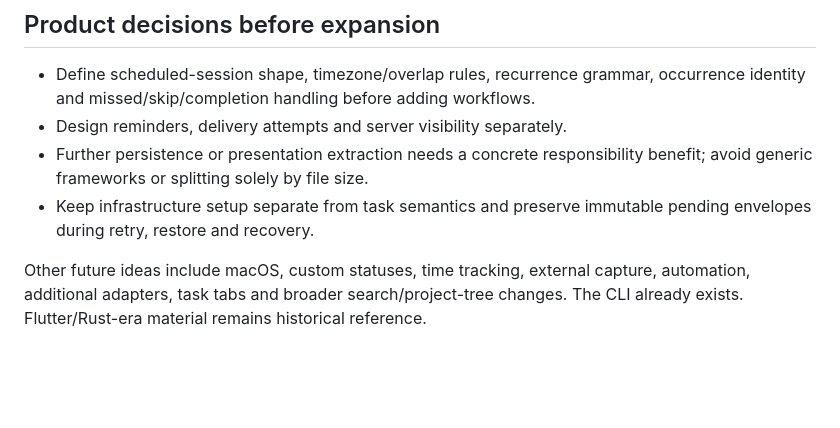
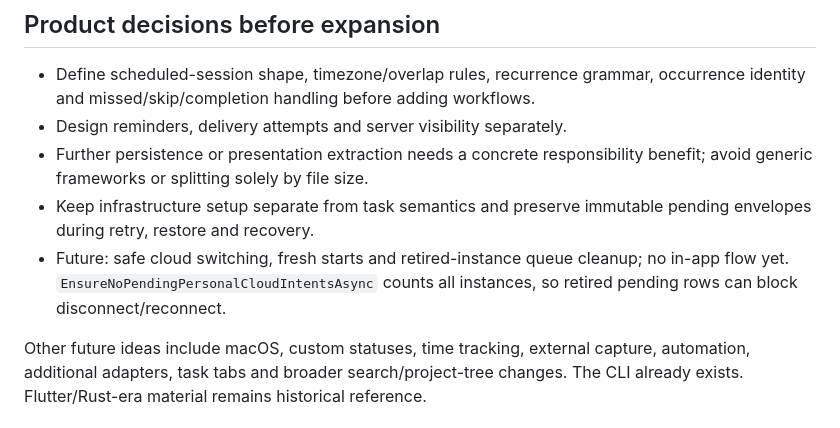
Before and after one commit to openza/tasks, a Markdown page: docs/TODO.md, the part around the change. Drawn GitHub-style; blank space fills up the shorter version.

Commit message:
docs: note future cloud switching and retired queue cleanup

```diff
--- a/docs/TODO.md
+++ b/docs/TODO.md
@@ -52,6 +52,8 @@ replacement passes acceptance.
   benefit; avoid generic frameworks or splitting solely by file size.
 - Keep infrastructure setup separate from task semantics and preserve immutable
   pending envelopes during retry, restore and recovery.
+- Future: safe cloud switching, fresh starts and retired-instance queue cleanup; no in-app flow yet.
+  `EnsureNoPendingPersonalCloudIntentsAsync` counts all instances, so retired pending rows can block disconnect/reconnect.
 
 Other future ideas include macOS, custom statuses, time tracking, external capture,
 automation, additional adapters, task tabs and broader search/project-tree changes.
```
